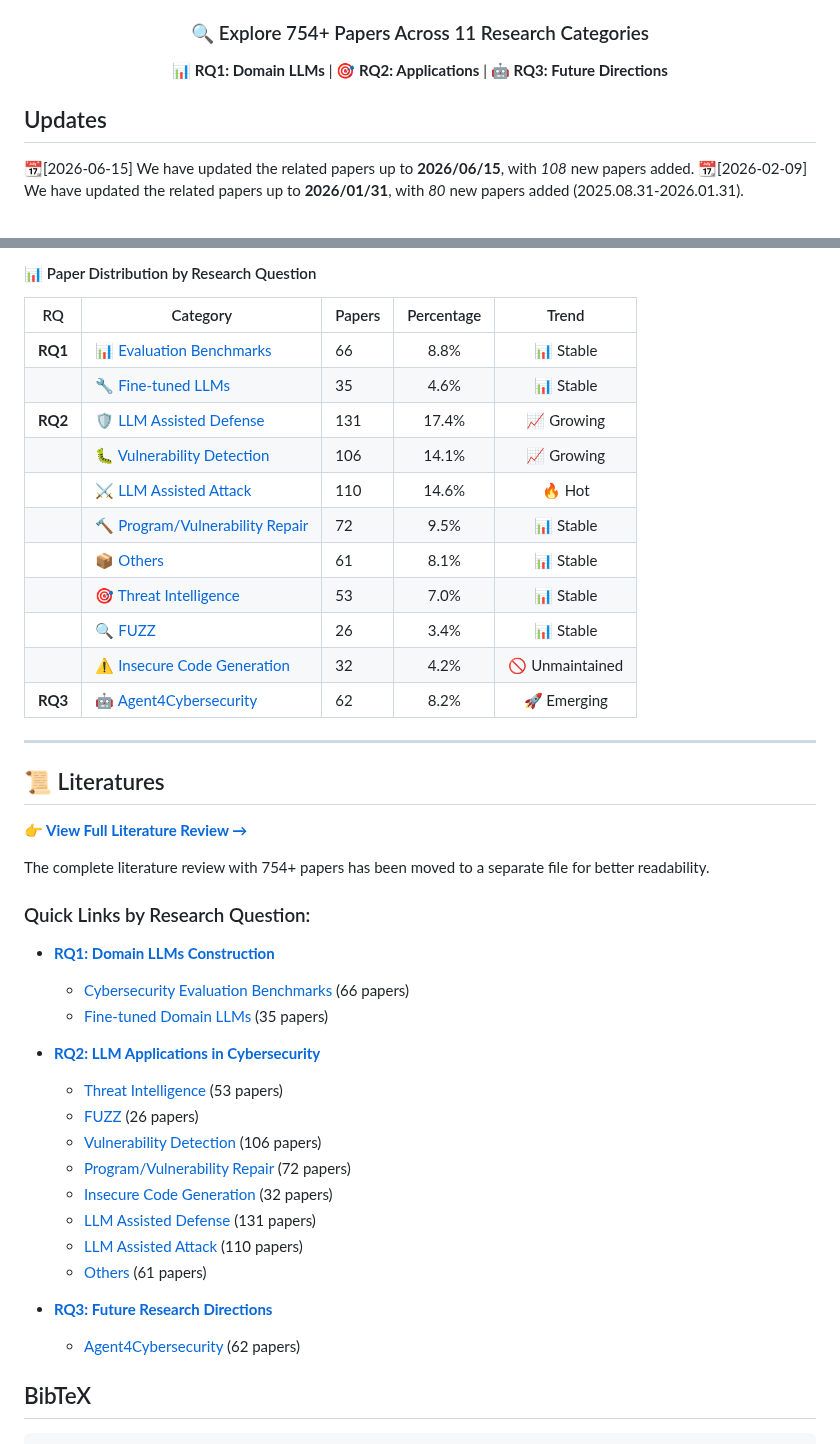
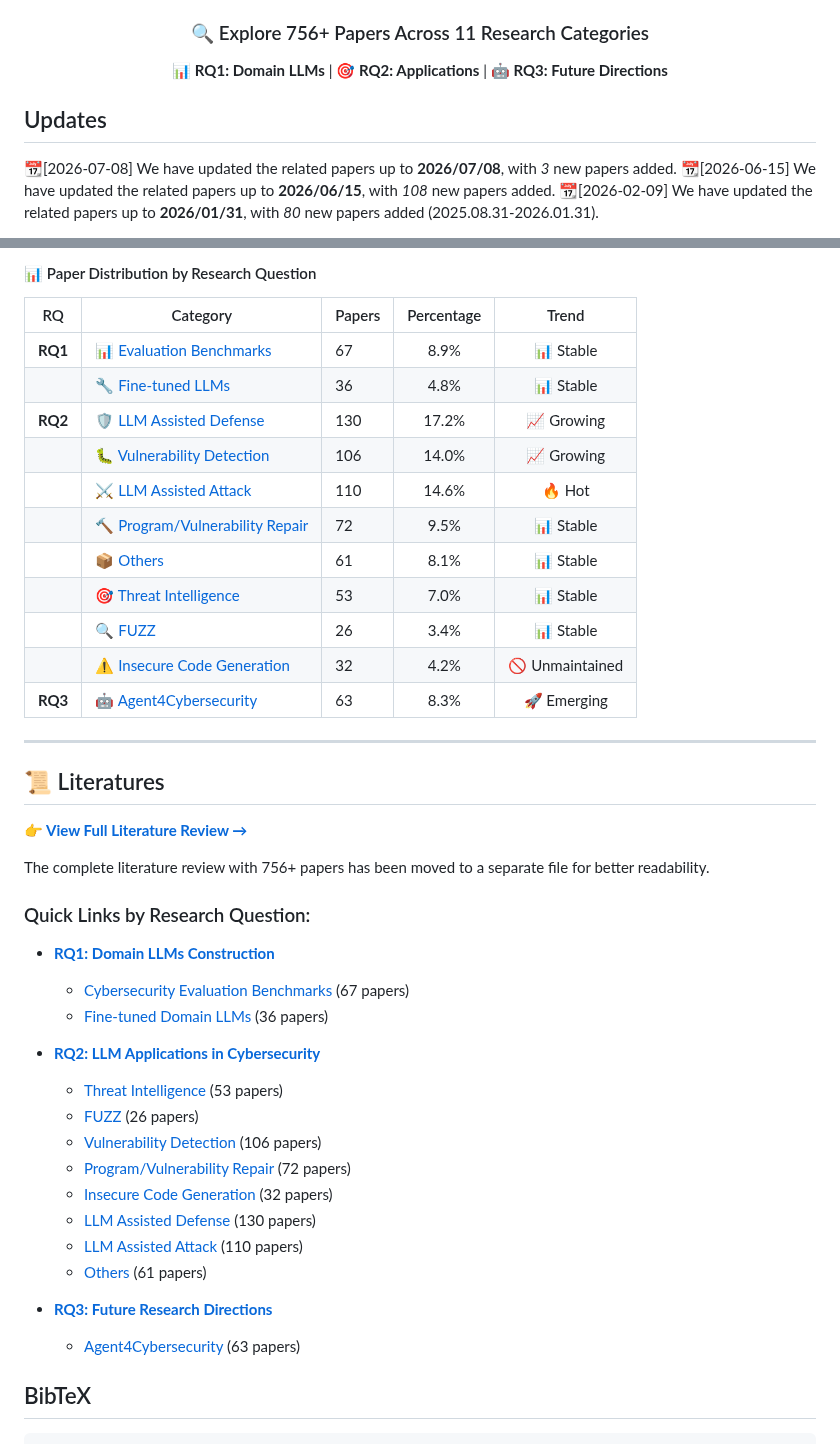
Before and after one commit to tmylla/Awesome-LLM4Cybersecurity, a Markdown page: README.md, 2 parts joined by grey strips. Drawn GitHub-style.

Commit message:
Add papers from issue 17

```diff
--- a/README.md
+++ b/README.md
@@ -11,7 +11,7 @@
 
 <div align="center">
 
-### 🔍 Explore 754+ Papers Across 11 Research Categories
+### 🔍 Explore 756+ Papers Across 11 Research Categories
 
 **📊 RQ1: Domain LLMs** | **🎯 RQ2: Applications** | **🤖 RQ3: Future Directions**
 
@@ -22,7 +22,7 @@
 
 ## Updates
 
-
+📆[2026-07-08] We have updated the related papers up to **2026/07/08**, with *3* new papers added.
 📆[2026-06-15] We have updated the related papers up to **2026/06/15**, with *108* new papers added.
 📆[2026-02-09] We have updated the related papers up to **2026/01/31**, with *80* new papers added (2025.08.31-2026.01.31).
 
@@ -47,17 +47,17 @@
 
 | RQ | Category | Papers | Percentage | Trend |
 |:---:|----------|--------|:----------:|:-------:|
-| **RQ1** | 📊 [Evaluation Benchmarks](LITERATURES.md#cybersecurity-evaluation-benchmarks) | 66 | 8.8% | 📊 Stable |
-| | 🔧 [Fine-tuned LLMs](LITERATURES.md#fine-tuned-domain-llms-for-cybersecurity) | 35 | 4.6% | 📊 Stable |
-| **RQ2** | 🛡️ [LLM Assisted Defense](LITERATURES.md#llm-assisted-defense) | 131 | 17.4% | 📈 Growing |
-| | 🐛 [Vulnerability Detection](LITERATURES.md#vulnerability-detection) | 106 | 14.1% | 📈 Growing |
+| **RQ1** | 📊 [Evaluation Benchmarks](LITERATURES.md#cybersecurity-evaluation-benchmarks) | 67 | 8.9% | 📊 Stable |
+| | 🔧 [Fine-tuned LLMs](LITERATURES.md#fine-tuned-domain-llms-for-cybersecurity) | 36 | 4.8% | 📊 Stable |
+| **RQ2** | 🛡️ [LLM Assisted Defense](LITERATURES.md#llm-assisted-defense) | 130 | 17.2% | 📈 Growing |
+| | 🐛 [Vulnerability Detection](LITERATURES.md#vulnerability-detection) | 106 | 14.0% | 📈 Growing |
 | | ⚔️ [LLM Assisted Attack](LITERATURES.md#llm-assisted-attack) | 110 | 14.6% | 🔥 Hot |
 | | 🔨 [Program/Vulnerability Repair](LITERATURES.md#program-or-vulnerability-repair) | 72 | 9.5% | 📊 Stable |
 | | 📦 [Others](LITERATURES.md#others) | 61 | 8.1% | 📊 Stable |
 | | 🎯 [Threat Intelligence](LITERATURES.md#threat-intelligence) | 53 | 7.0% | 📊 Stable |
 | | 🔍 [FUZZ](LITERATURES.md#fuzz) | 26 | 3.4% | 📊 Stable |
 | | ⚠️ [Insecure Code Generation](LITERATURES.md#insecure-code-generation) | 32 | 4.2% | 🚫 Unmaintained |
-| **RQ3** | 🤖 [Agent4Cybersecurity](LITERATURES.md#further-research-agent4cybersecurity) | 62 | 8.2% | 🚀 Emerging |
+| **RQ3** | 🤖 [Agent4Cybersecurity](LITERATURES.md#further-research-agent4cybersecurity) | 63 | 8.3% | 🚀 Emerging |
 
 ---
 
@@ -65,11 +65,11 @@
 
 **👉 [View Full Literature Review →](LITERATURES.md)**
 
-The complete literature review with 754+ papers has been moved to a separate file for better readability.
+The complete literature review with 756+ papers has been moved to a separate file for better readability.
 
 ### Quick Links by Research Question:
 
-- **[RQ1: Domain LLMs Construction](LITERATURES.md#-rq1-how-to-construct-cybersecurity-oriented-domain-llmss-101-papers)**
-  - [Cybersecurity Evaluation Benchmarks](LITERATURES.md#cybersecurity-evaluation-benchmarks) (66 papers)
-  - [Fine-tuned Domain LLMs](LITERATURES.md#fine-tuned-domain-llms-for-cybersecurity) (35 papers)
+- **[RQ1: Domain LLMs Construction](LITERATURES.md#-rq1-how-to-construct-cybersecurity-oriented-domain-llmss-103-papers)**
+  - [Cybersecurity Evaluation Benchmarks](LITERATURES.md#cybersecurity-evaluation-benchmarks) (67 papers)
+  - [Fine-tuned Domain LLMs](LITERATURES.md#fine-tuned-domain-llms-for-cybersecurity) (36 papers)
 
@@ -79,12 +79,12 @@ The complete literature review with 754+ papers has been moved to a separate fil
   - [Vulnerability Detection](LITERATURES.md#vulnerability-detection) (106 papers)
   - [Program/Vulnerability Repair](LITERATURES.md#program-or-vulnerability-repair) (72 papers)
   - [Insecure Code Generation](LITERATURES.md#insecure-code-generation) (32 papers)
-  - [LLM Assisted Defense](LITERATURES.md#llm-assisted-defense) (131 papers)
+  - [LLM Assisted Defense](LITERATURES.md#llm-assisted-defense) (130 papers)
   - [LLM Assisted Attack](LITERATURES.md#llm-assisted-attack) (110 papers)
   - [Others](LITERATURES.md#others) (61 papers)
 
-- **[RQ3: Future Research Directions](LITERATURES.md#-rq3-what-are-further-research-directions-about-the-application-of-llms-in-cybersecurity-62-papers)**
-  - [Agent4Cybersecurity](LITERATURES.md#further-research-agent4cybersecurity) (62 papers)
+- **[RQ3: Future Research Directions](LITERATURES.md#-rq3-what-are-further-research-directions-about-the-application-of-llms-in-cybersecurity-63-papers)**
+  - [Agent4Cybersecurity](LITERATURES.md#further-research-agent4cybersecurity) (63 papers)
 
 
 ## BibTeX
```
Also changed, not shown: other parts of README.md (+3 -3 lines), LITERATURES.md (+283 -279 lines).
